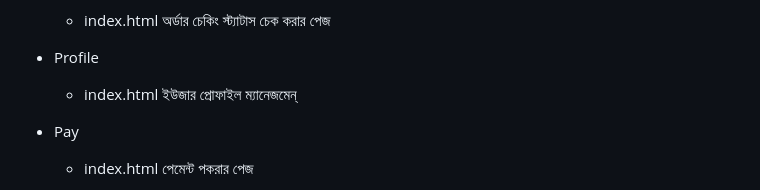
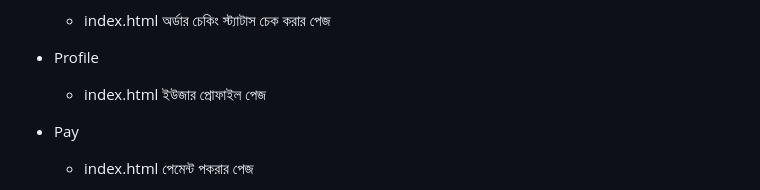
Before and after one commit to mdakash758128140-star/EasyPremium, a Markdown page: README.md, the part around the change. Rendered like a GitHub page.

```diff
--- a/README.md
+++ b/README.md
@@ -45,7 +45,7 @@
   - index.html অর্ডার চেকিং স্ট্যাটাস চেক করার পেজ
 
 - Profile
-  - index.html ইউজার প্রোফাইল ম্যানেজমেন্
+  - index.html ইউজার প্রোফাইল পেজ
 
 - Pay
   - index.html পেমেন্ট পকরার পেজ
```
